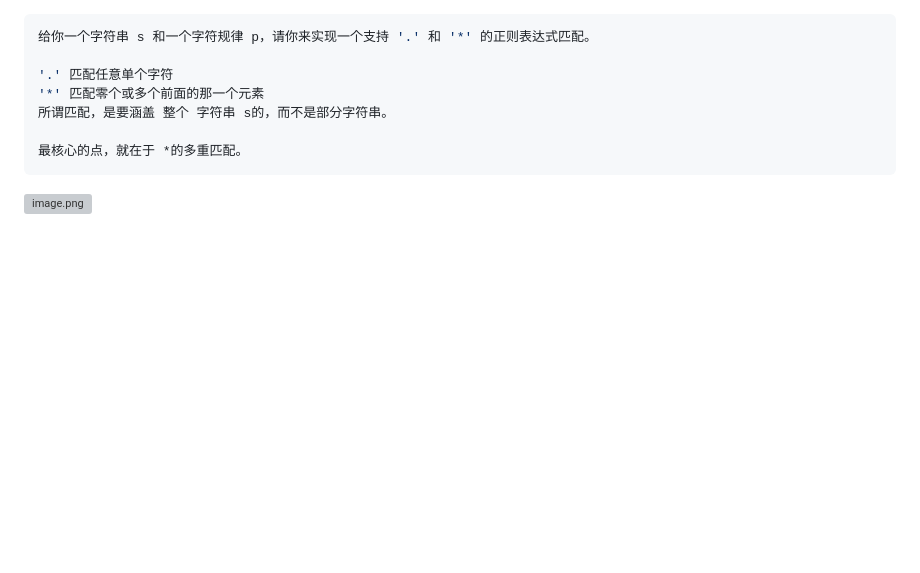
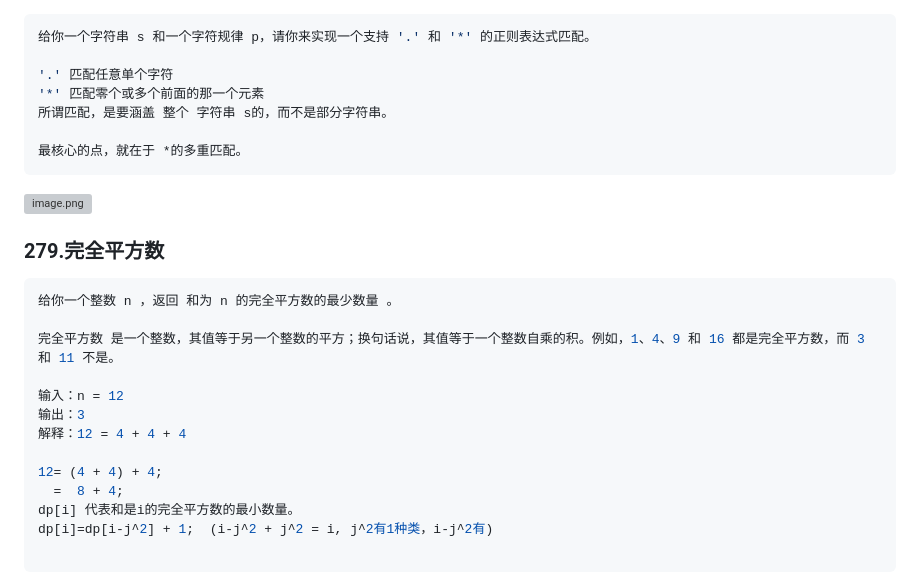
Before and after one commit to DengDengDengF/Algorithm-Summarize, a Markdown page: 动态规划.md, the part around the change. Rendered like a GitHub page; blank space fills up the shorter version; grey boxes are pictures that could not be loaded.

Commit message:
完全平方,线性dp,dp[i]=dp[i-j^2] + 1

````diff
--- a/动态规划.md
+++ b/动态规划.md
@@ -612,3 +612,21 @@ tips:"确保获胜，最小现金",翻译成程序，"限定根节点二叉树
 ```
 
 <img src="https://pic.leetcode.cn/1714573195-IBYQne-image.png" alt="image.png" style="zoom: 80%;" />
+
+### 279.完全平方数
+
+```js
+给你一个整数 n ，返回 和为 n 的完全平方数的最少数量 。
+
+完全平方数 是一个整数，其值等于另一个整数的平方；换句话说，其值等于一个整数自乘的积。例如，1、4、9 和 16 都是完全平方数，而 3 和 11 不是。
+
+输入：n = 12
+输出：3
+解释：12 = 4 + 4 + 4
+
+12= (4 + 4) + 4;
+  =  8 + 4;
+dp[i] 代表和是i的完全平方数的最小数量。
+dp[i]=dp[i-j^2] + 1;  (i-j^2 + j^2 = i, j^2有1种类，i-j^2有)
+
+```
````
